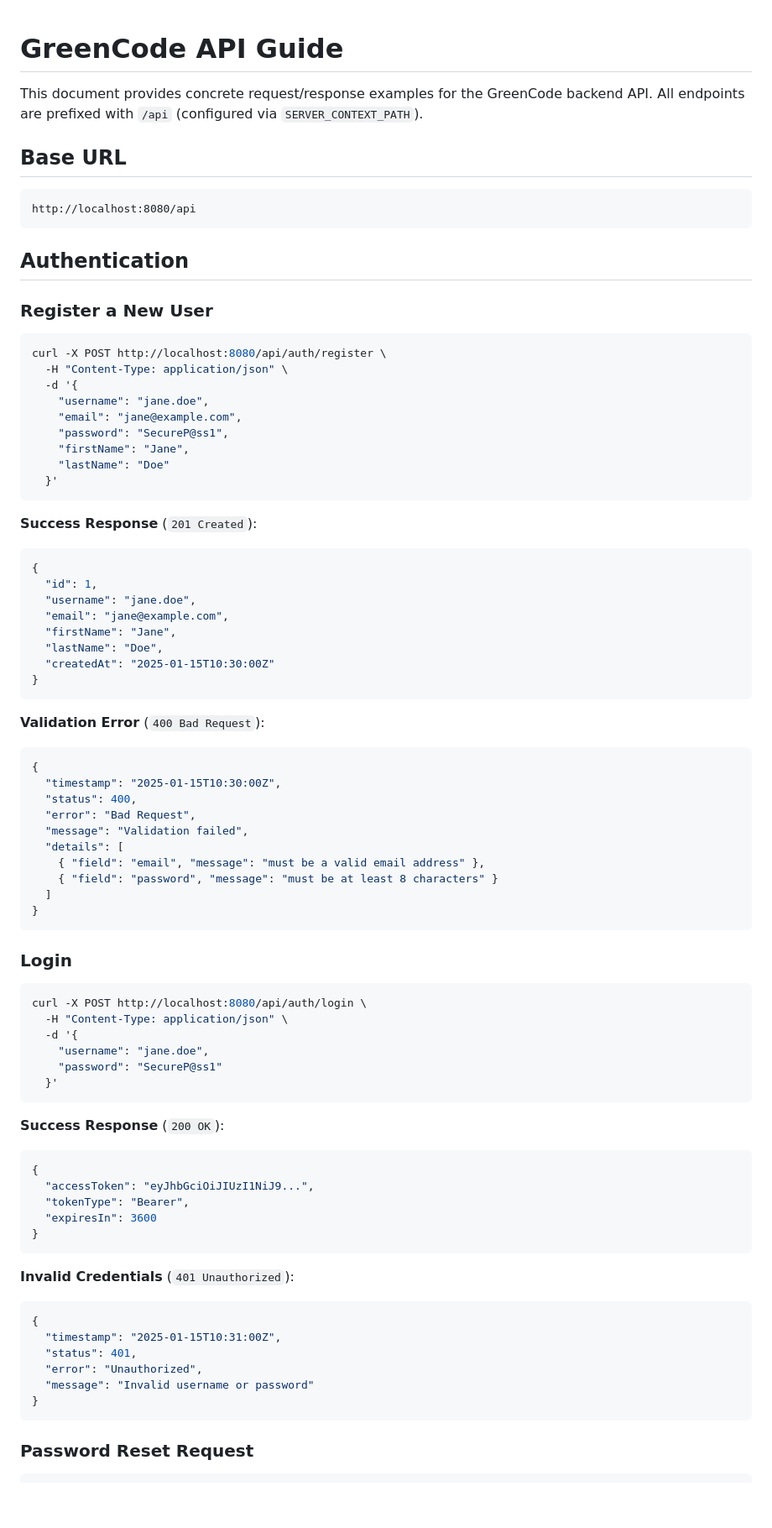
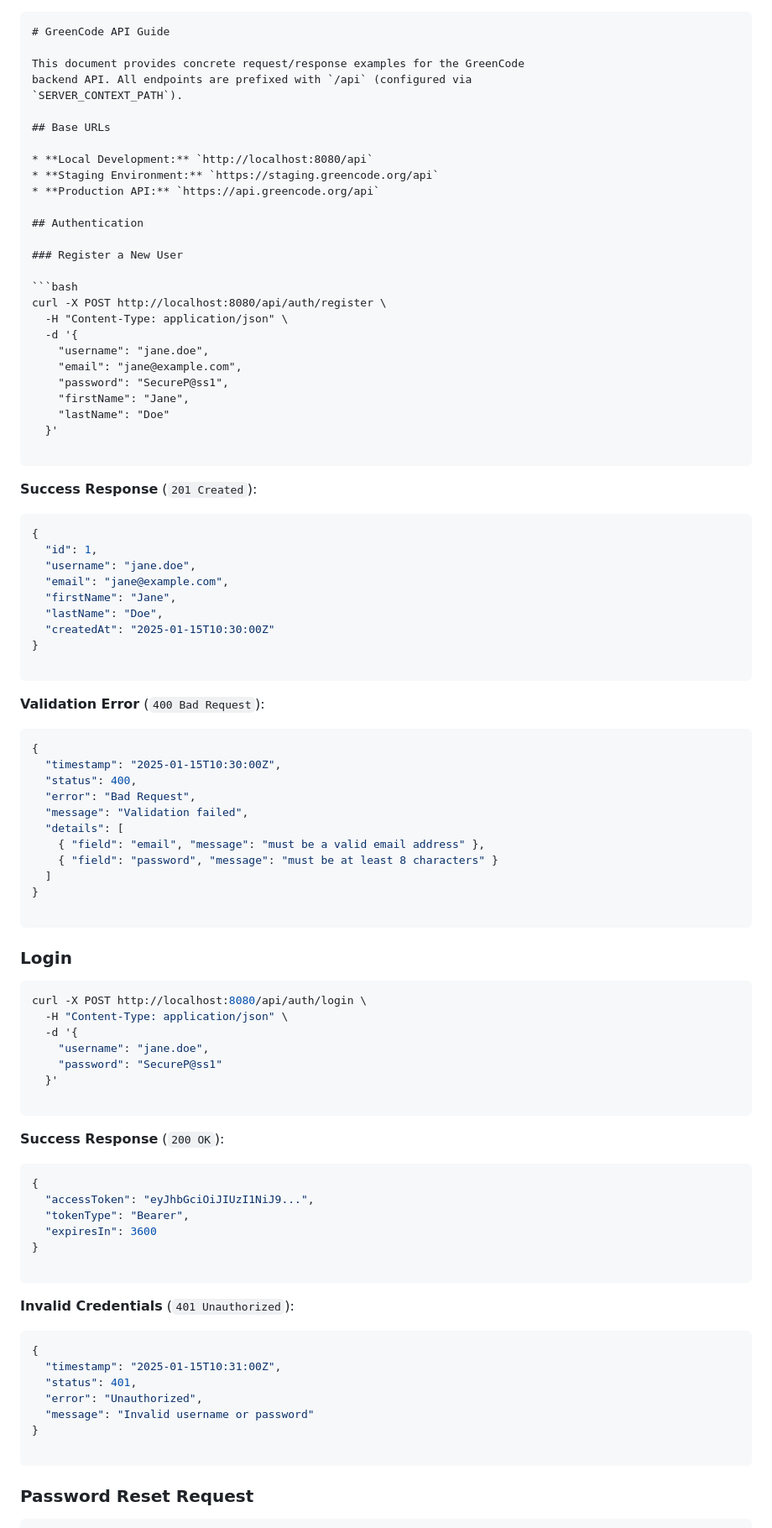
Before and after one commit to bos-com/GreenCode, a Markdown page: docs/api-guide.md, the part around one of its changes. Shown at 84% size. Drawn GitHub-style; blank space fills up the shorter version.

````diff
--- a/docs/api-guide.md
+++ b/docs/api-guide.md
@@ -1,14 +1,15 @@
+```markdown
 # GreenCode API Guide
 
 This document provides concrete request/response examples for the GreenCode
 backend API. All endpoints are prefixed with `/api` (configured via
 `SERVER_CONTEXT_PATH`).
 
-## Base URL
+## Base URLs
 
-```
-http://localhost:8080/api
-```
+* **Local Development:** `http://localhost:8080/api`
+* **Staging Environment:** `https://staging.greencode.org/api`
+* **Production API:** `https://api.greencode.org/api`
 
 ## Authentication
 
@@ -24,6 +25,7 @@ curl -X POST http://localhost:8080/api/auth/register \
     "firstName": "Jane",
     "lastName": "Doe"
   }'
+
 ```
 
 **Success Response** (`201 Created`):
@@ -37,6 +39,7 @@ curl -X POST http://localhost:8080/api/auth/register \
   "lastName": "Doe",
   "createdAt": "2025-01-15T10:30:00Z"
 }
+
 ```
 
 **Validation Error** (`400 Bad Request`):
@@ -52,6 +55,7 @@ curl -X POST http://localhost:8080/api/auth/register \
     { "field": "password", "message": "must be at least 8 characters" }
   ]
 }
+
 ```
 
 ### Login
@@ -63,6 +67,7 @@ curl -X POST http://localhost:8080/api/auth/login \
     "username": "jane.doe",
     "password": "SecureP@ss1"
   }'
+
 ```
 
 **Success Response** (`200 OK`):
@@ -73,6 +78,7 @@ curl -X POST http://localhost:8080/api/auth/login \
   "tokenType": "Bearer",
   "expiresIn": 3600
 }
+
 ```
 
 **Invalid Credentials** (`401 Unauthorized`):
@@ -84,6 +90,7 @@ curl -X POST http://localhost:8080/api/auth/login \
   "error": "Unauthorized",
   "message": "Invalid username or password"
 }
+
 ```
 
 ### Password Reset Request
````
Also changed, not shown: other parts of docs/api-guide.md (+98 -17 lines).
